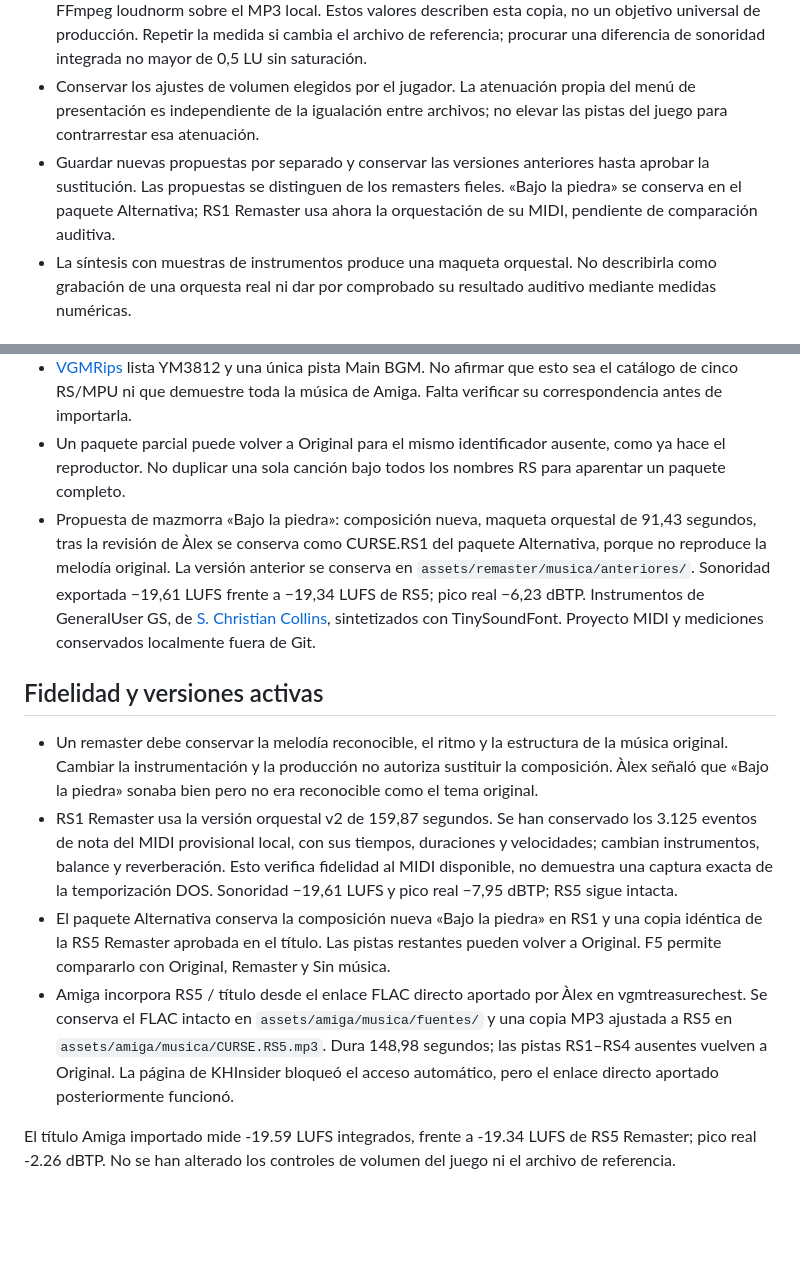
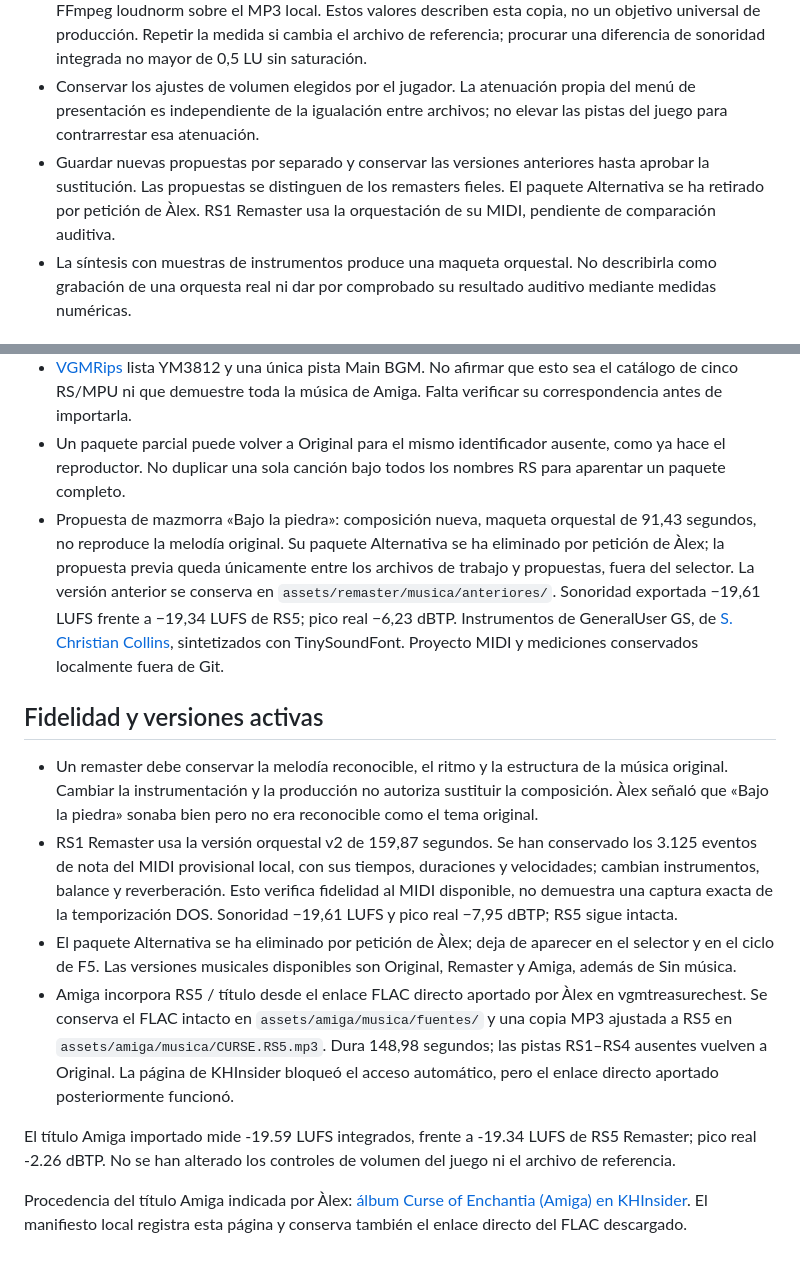
Before and after one commit to alexllao/curse-remastered, a Markdown page: docs/DIRECCION_MUSICAL.md, 2 parts joined by grey strips. Rendered like a GitHub page; blank space fills up the shorter version.

Commit message:
Registra la procedencia de Amiga y retira el paquete Alternativa

```diff
--- a/docs/DIRECCION_MUSICAL.md
+++ b/docs/DIRECCION_MUSICAL.md
@@ -7,7 +7,7 @@ Criterio permanente acordado con Àlex el 16 de octubre de 2026.
 - Igualar la sonoridad percibida de cada pista con RS5 en el propio archivo de audio. No compensar diferencias entre canciones cambiando los controles de volumen del juego.
 - Medir sonoridad integrada y picos reales antes y después de exportar. Referencia actual RS5: aproximadamente **−19,34 LUFS integrados**, **−6,30 dBTP**, rango de sonoridad **5 LU**, medidos con FFmpeg loudnorm sobre el MP3 local. Estos valores describen esta copia, no un objetivo universal de producción. Repetir la medida si cambia el archivo de referencia; procurar una diferencia de sonoridad integrada no mayor de 0,5 LU sin saturación.
 - Conservar los ajustes de volumen elegidos por el jugador. La atenuación propia del menú de presentación es independiente de la igualación entre archivos; no elevar las pistas del juego para contrarrestar esa atenuación.
-- Guardar nuevas propuestas por separado y conservar las versiones anteriores hasta aprobar la sustitución. Las propuestas se distinguen de los remasters fieles. «Bajo la piedra» se conserva en el paquete Alternativa; RS1 Remaster usa ahora la orquestación de su MIDI, pendiente de comparación auditiva.
+- Guardar nuevas propuestas por separado y conservar las versiones anteriores hasta aprobar la sustitución. Las propuestas se distinguen de los remasters fieles. El paquete Alternativa se ha retirado por petición de Àlex. RS1 Remaster usa la orquestación de su MIDI, pendiente de comparación auditiva.
 - La síntesis con muestras de instrumentos produce una maqueta orquestal. No describirla como grabación de una orquesta real ni dar por comprobado su resultado auditivo mediante medidas numéricas.
 
 ## Alternativas históricas parciales
@@ -17,13 +17,15 @@ Los identificadores `amiga` (etiqueta Amiga) y `adlib` (etiqueta AdLib (OPL2)) q
 - Àlex identifica el enlace de [KHInsider Amiga](https://downloads.khinsider.com/game-soundtracks/album/curse-of-enchantia-amiga-gamerip-1992/Curse%2528Titlemusic%2529.mp3) como RS5 / título. Es una correspondencia aportada por el usuario; el sitio bloqueó la consulta automática. Se puede importar una copia local como `assets/amiga/musica/CURSE.RS5.mp3`.
 - [VGMRips](https://vgmrips.net/packs/pack/curse-of-enchantia-pc) lista YM3812 y una única pista Main BGM. No afirmar que esto sea el catálogo de cinco RS/MPU ni que demuestre toda la música de Amiga. Falta verificar su correspondencia antes de importarla.
 - Un paquete parcial puede volver a Original para el mismo identificador ausente, como ya hace el reproductor. No duplicar una sola canción bajo todos los nombres RS para aparentar un paquete completo.
-- Propuesta de mazmorra «Bajo la piedra»: composición nueva, maqueta orquestal de 91,43 segundos, tras la revisión de Àlex se conserva como CURSE.RS1 del paquete Alternativa, porque no reproduce la melodía original. La versión anterior se conserva en `assets/remaster/musica/anteriores/`. Sonoridad exportada −19,61 LUFS frente a −19,34 LUFS de RS5; pico real −6,23 dBTP. Instrumentos de GeneralUser GS, de [S. Christian Collins](https://www.schristiancollins.com/generaluser), sintetizados con TinySoundFont. Proyecto MIDI y mediciones conservados localmente fuera de Git.
+- Propuesta de mazmorra «Bajo la piedra»: composición nueva, maqueta orquestal de 91,43 segundos, no reproduce la melodía original. Su paquete Alternativa se ha eliminado por petición de Àlex; la propuesta previa queda únicamente entre los archivos de trabajo y propuestas, fuera del selector. La versión anterior se conserva en `assets/remaster/musica/anteriores/`. Sonoridad exportada −19,61 LUFS frente a −19,34 LUFS de RS5; pico real −6,23 dBTP. Instrumentos de GeneralUser GS, de [S. Christian Collins](https://www.schristiancollins.com/generaluser), sintetizados con TinySoundFont. Proyecto MIDI y mediciones conservados localmente fuera de Git.
 
 ## Fidelidad y versiones activas
 
 - Un remaster debe conservar la melodía reconocible, el ritmo y la estructura de la música original. Cambiar la instrumentación y la producción no autoriza sustituir la composición. Àlex señaló que «Bajo la piedra» sonaba bien pero no era reconocible como el tema original.
 - RS1 Remaster usa la versión orquestal v2 de 159,87 segundos. Se han conservado los 3.125 eventos de nota del MIDI provisional local, con sus tiempos, duraciones y velocidades; cambian instrumentos, balance y reverberación. Esto verifica fidelidad al MIDI disponible, no demuestra una captura exacta de la temporización DOS. Sonoridad −19,61 LUFS y pico real −7,95 dBTP; RS5 sigue intacta.
-- El paquete Alternativa conserva la composición nueva «Bajo la piedra» en RS1 y una copia idéntica de la RS5 Remaster aprobada en el título. Las pistas restantes pueden volver a Original. F5 permite compararlo con Original, Remaster y Sin música.
+- El paquete Alternativa se ha eliminado por petición de Àlex; deja de aparecer en el selector y en el ciclo de F5. Las versiones musicales disponibles son Original, Remaster y Amiga, además de Sin música.
 - Amiga incorpora RS5 / título desde el enlace FLAC directo aportado por Àlex en vgmtreasurechest. Se conserva el FLAC intacto en `assets/amiga/musica/fuentes/` y una copia MP3 ajustada a RS5 en `assets/amiga/musica/CURSE.RS5.mp3`. Dura 148,98 segundos; las pistas RS1–RS4 ausentes vuelven a Original. La página de KHInsider bloqueó el acceso automático, pero el enlace directo aportado posteriormente funcionó.
 
 El título Amiga importado mide -19.59 LUFS integrados, frente a -19.34 LUFS de RS5 Remaster; pico real -2.26 dBTP. No se han alterado los controles de volumen del juego ni el archivo de referencia.
+
+Procedencia del título Amiga indicada por Àlex: [álbum Curse of Enchantia (Amiga) en KHInsider](https://downloads.khinsider.com/game-soundtracks/album/curse-of-enchantia-amiga-gamerip-1992). El manifiesto local registra esta página y conserva también el enlace directo del FLAC descargado.
```
